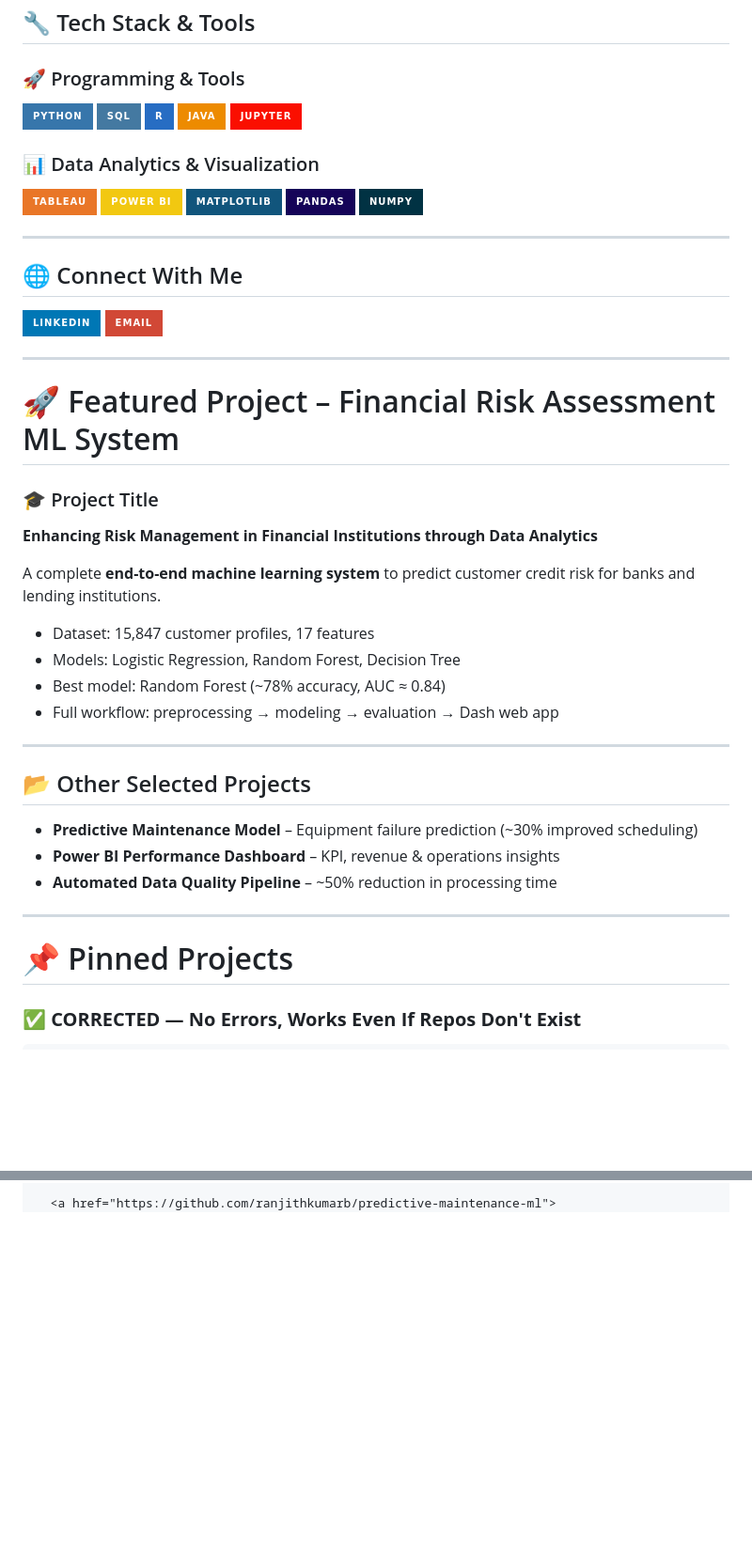
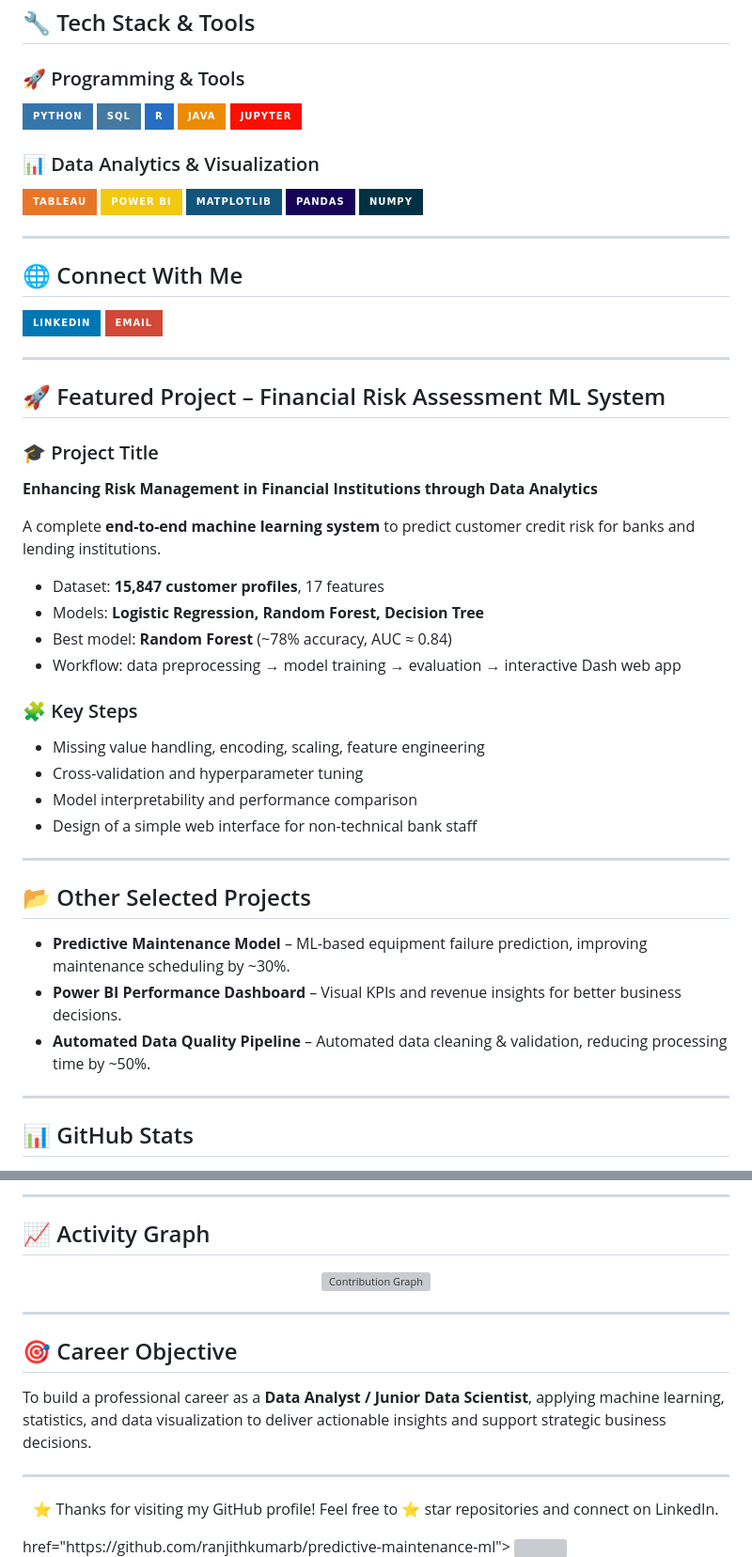
Before and after one commit to gudduranjith-debug/ranjithkumarb.github.io, a Markdown page: README.md, 2 parts joined by grey strips. Shown at 94% size. Rendered like a GitHub page; badges without logos; blank space fills up the shorter version; grey boxes are pictures that could not be loaded.

```diff
--- a/README.md
+++ b/README.md
@@ -53,5 +54,6 @@ With an engineering background and analytical mindset, I enjoy solving real-worl
 ---
 
 ## 🌐 Connect With Me
+
 <p>
   <a href="https://www.linkedin.com/in/ranjith-kumar-8b8b5410a" target="_blank">
@@ -64,28 +66,34 @@ With an engineering background and analytical mindset, I enjoy solving real-worl
 
 ---
 
-# 🚀 Featured Project – Financial Risk Assessment ML System
+## 🚀 Featured Project – Financial Risk Assessment ML System
 
 ### 🎓 Project Title
 **Enhancing Risk Management in Financial Institutions through Data Analytics**
 
 A complete **end-to-end machine learning system** to predict customer credit risk for banks and lending institutions.
 
-- Dataset: 15,847 customer profiles, 17 features
-- Models: Logistic Regression, Random Forest, Decision Tree
-- Best model: Random Forest (~78% accuracy, AUC ≈ 0.84)
-- Full workflow: preprocessing → modeling → evaluation → Dash web app
+- Dataset: **15,847 customer profiles**, 17 features
+- Models: **Logistic Regression, Random Forest, Decision Tree**
+- Best model: **Random Forest** (~78% accuracy, AUC ≈ 0.84)
+- Workflow: data preprocessing → model training → evaluation → interactive Dash web app
+
+### 🧩 Key Steps
+
+- Missing value handling, encoding, scaling, feature engineering
+- Cross-validation and hyperparameter tuning
+- Model interpretability and performance comparison
+- Design of a simple web interface for non-technical bank staff
 
 ---
 
 ## 📂 Other Selected Projects
 
-- **Predictive Maintenance Model** – Equipment failure prediction (~30% improved scheduling)
-- **Power BI Performance Dashboard** – KPI, revenue & operations insights
-- **Automated Data Quality Pipeline** – ~50% reduction in processing time
+- **Predictive Maintenance Model** – ML-based equipment failure prediction, improving maintenance scheduling by ~30%.
+- **Power BI Performance Dashboard** – Visual KPIs and revenue insights for better business decisions.
+- **Automated Data Quality Pipeline** – Automated data cleaning & validation, reducing processing time by ~50%.
 
 ---
 
-# 📌 Pinned Projects
-### ✅ **CORRECTED — No Errors, Works Even If Repos Don't Exist**
+## 📊 GitHub Stats
 
@@ -100,5 +111,24 @@ A complete **end-to-end machine learning system** to predict customer credit ris
 
-  <a href="https://github.com/ranjithkumarb/predictive-maintenance-ml">
+---
+
+## 📈 Activity Graph
+
+<p align="center">
+  <img src="https://github-readme-activity-graph.vercel.app/graph?username=ranjithkumarb&theme=tokyo-night" alt="Contribution Graph" />
+</p>
+
+---
+
+## 🎯 Career Objective
+
+To build a professional career as a **Data Analyst / Junior Data Scientist**, applying machine learning, statistics, and data visualization to deliver actionable insights and support strategic business decisions.
+
+---
+
+<p align="center">
+  ⭐️ Thanks for visiting my GitHub profile! Feel free to ⭐ star repositories and connect on LinkedIn.
+</p>
+href="https://github.com/ranjithkumarb/predictive-maintenance-ml">
     <img src="https://github-readme-stats.vercel.app/api/pin/?username=ranjithkumarb&repo=predictive-maintenance-ml&theme=tokyonight&hide_border=true" />
   </a>
 
```
Also changed, not shown: other parts of README.md (+24 -20 lines).
